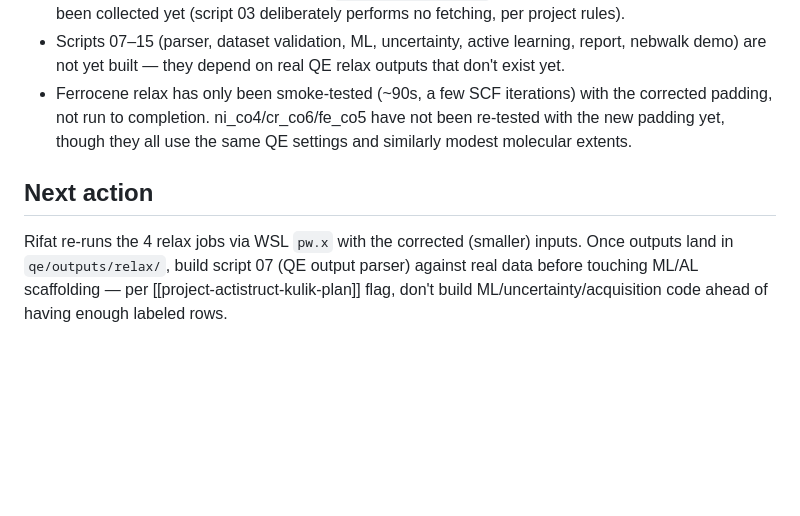
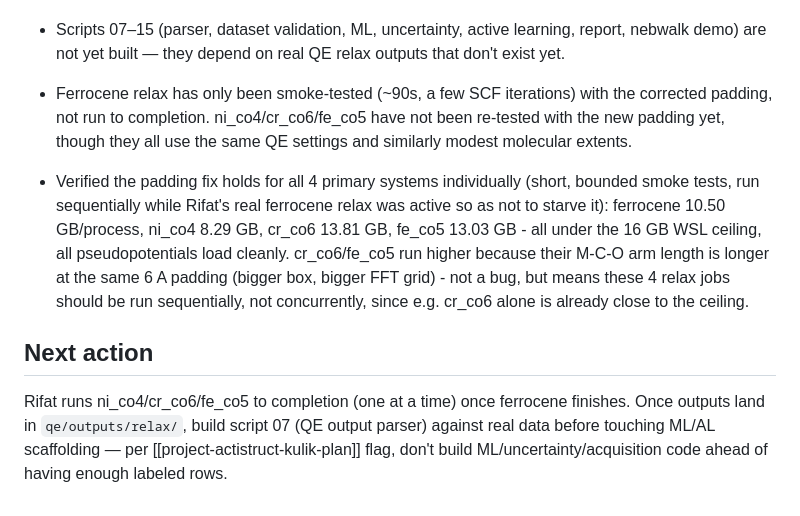
Before and after one commit to Rifat19R/ActiStruct, a Markdown page: reports/daily_logs/2026-06-29.md, the part around the change. GitHub-like rendering; blank space fills up the shorter version.

```diff
--- a/reports/daily_logs/2026-06-29.md
+++ b/reports/daily_logs/2026-06-29.md
@@ -42,6 +42,8 @@ Phase 1 infrastructure (env -> pseudo -> reference schema -> structures -> QE in
 - Scripts 07–15 (parser, dataset validation, ML, uncertainty, active learning, report, nebwalk demo) are not yet built — they depend on real QE relax outputs that don't exist yet.
 - Ferrocene relax has only been smoke-tested (~90s, a few SCF iterations) with the corrected padding, not run to completion. ni_co4/cr_co6/fe_co5 have not been re-tested with the new padding yet, though they all use the same QE settings and similarly modest molecular extents.
 
+- Verified the padding fix holds for all 4 primary systems individually (short, bounded smoke tests, run sequentially while Rifat's real ferrocene relax was active so as not to starve it): ferrocene 10.50 GB/process, ni_co4 8.29 GB, cr_co6 13.81 GB, fe_co5 13.03 GB - all under the 16 GB WSL ceiling, all pseudopotentials load cleanly. cr_co6/fe_co5 run higher because their M-C-O arm length is longer at the same 6 A padding (bigger box, bigger FFT grid) - not a bug, but means these 4 relax jobs should be run sequentially, not concurrently, since e.g. cr_co6 alone is already close to the ceiling.
+
 ## Next action
 
-Rifat re-runs the 4 relax jobs via WSL `pw.x` with the corrected (smaller) inputs. Once outputs land in `qe/outputs/relax/`, build script 07 (QE output parser) against real data before touching ML/AL scaffolding — per [[project-actistruct-kulik-plan]] flag, don't build ML/uncertainty/acquisition code ahead of having enough labeled rows.
+Rifat runs ni_co4/cr_co6/fe_co5 to completion (one at a time) once ferrocene finishes. Once outputs land in `qe/outputs/relax/`, build script 07 (QE output parser) against real data before touching ML/AL scaffolding — per [[project-actistruct-kulik-plan]] flag, don't build ML/uncertainty/acquisition code ahead of having enough labeled rows.
```
Also changed, not shown: docs/PHASE1_SUMMARY.md (+10 -1 lines).
